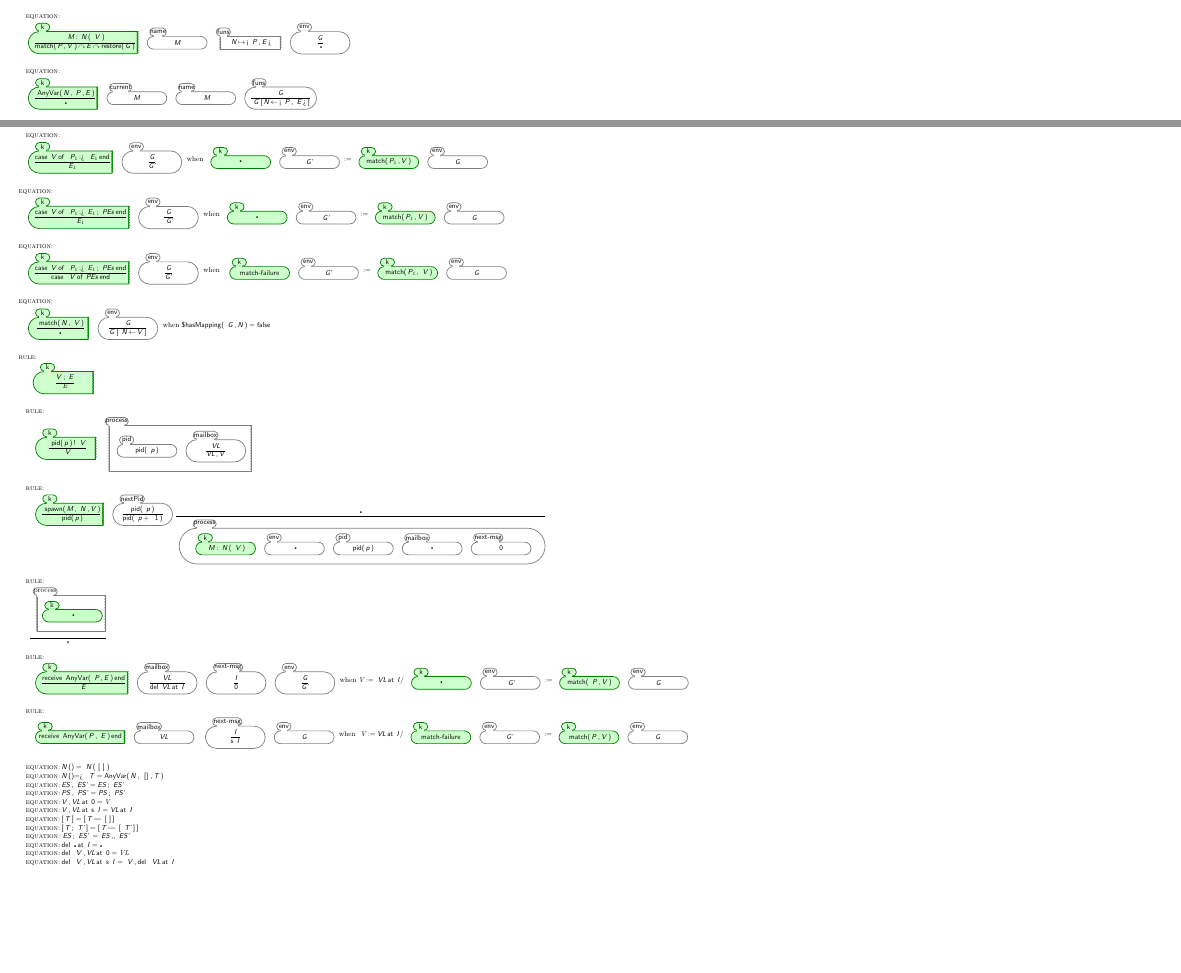
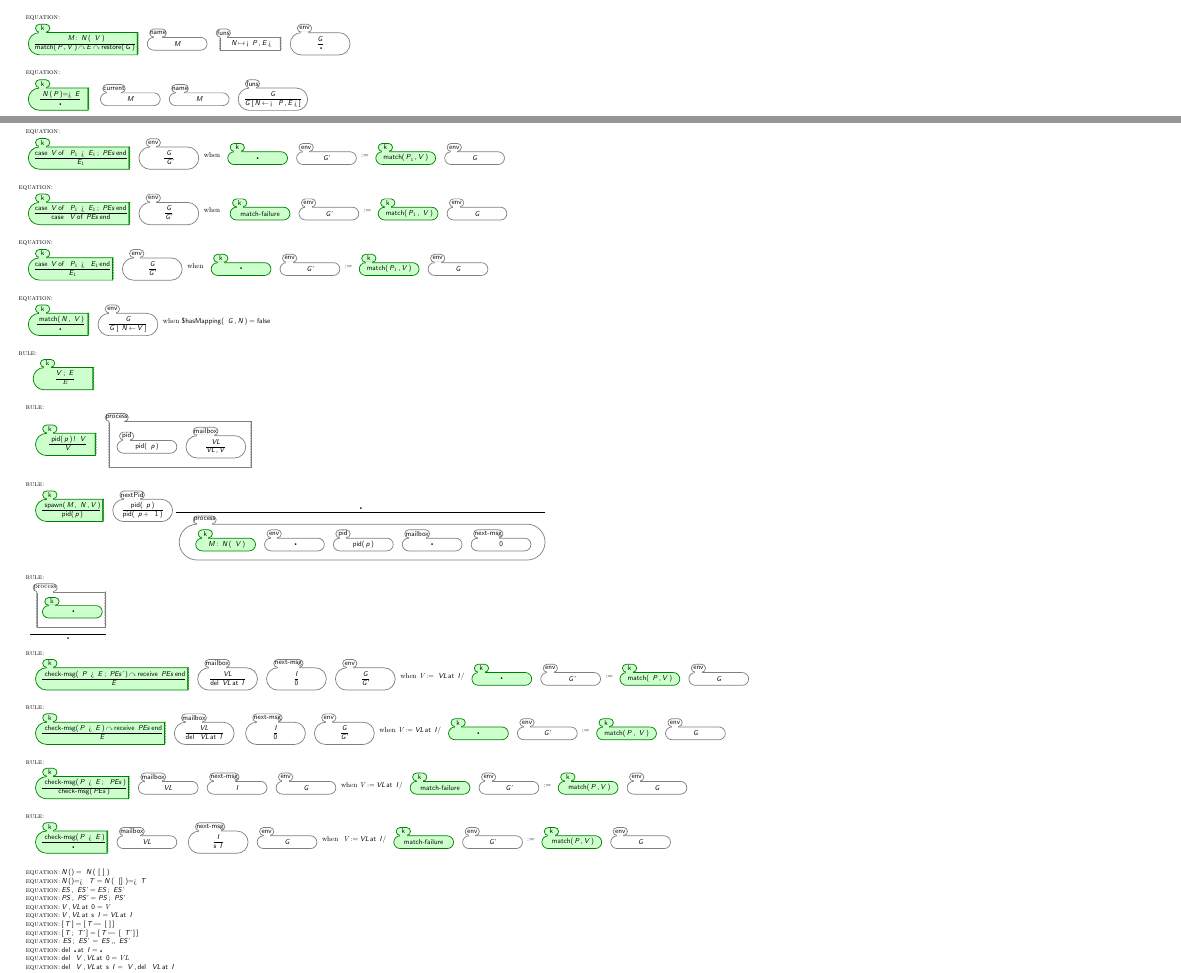
Before and after one commit to reprogrammer/kerlang, a LaTeX document (K-Maude/full/Ertest/latex/Ertest.tex): two parts of page 2 of 2, joined at a grey line, cut so that both start at the same text, the shorter picture padded with empty space. Compiled offline with pdfLaTeX.

Commit message:
Added multiple patterns to the semantics of receive.

```diff
--- a/K-Maude/full/Ertest/latex/Ertest.tex
+++ b/K-Maude/full/Ertest/latex/Ertest.tex
@@ -347,33 +348,22 @@ node[name=label,inner sep=0pt,anchor=south west,shape=rounded rectangle,
     \mixfixSep{}\variable{P}\mixfixSep{},\mixfixSep{}\variable{E}\mixfixSep{
     }>}}}\mixfixSep{}\kall{white}{env}{\reduce{\variable{G}}{\constant{
     \ensuremath{\kdot}}}}}}}}
-  \kequation{}{\mixfixPiece{\kprefix{green}{k}{\reduce{\mixfixPiece{\prefixOp{
-    AnyVar}(\mixfixSep{}\variable{N}\mixfixSep{},\mixfixSep{}\variable{
-    P}\mixfixSep{},\mixfixSep{}\variable{E}\mixfixSep{})}}{\constant{
-    \ensuremath{\kdot}}}}\mixfixSep{}\mixfixPiece{\kall{white}{current}{
-    \variable{M}}\mixfixSep{}\mixfixPiece{\kall{white}{name}{\variable{
-    M}}\mixfixSep{}\kall{white}{funs}{\reduce{\variable{G}}{\mixfixPiece{
-    \variable{G}\mixfixSep{}[\mixfixSep{}\variable{N}\mixfixSep{}\ensuremath{
-    \leftarrow}\mixfixSep{}\mixfixPiece{< \mixfixSep{}\variable{P}\mixfixSep{},
-    \mixfixSep{}\variable{E}\mixfixSep{}>}\mixfixSep{}]}}}}}}}
+  \kequation{}{\mixfixPiece{\kprefix{green}{k}{\reduce{\mixfixPiece{\variable{
+    N}\mixfixSep{}(\mixfixSep{}\variable{P}\mixfixSep{})=> \mixfixSep{
+    }\variable{E}}}{\constant{\ensuremath{\kdot}}}}\mixfixSep{}\mixfixPiece{
+    \kall{white}{current}{\variable{M}}\mixfixSep{}\mixfixPiece{\kall{white}{
+    name}{\variable{M}}\mixfixSep{}\kall{white}{funs}{\reduce{\variable{G}}{
+    \mixfixPiece{\variable{G}\mixfixSep{}[\mixfixSep{}\variable{N}\mixfixSep{
+    }\ensuremath{\leftarrow}\mixfixSep{}\mixfixPiece{< \mixfixSep{}\variable{
+    P}\mixfixSep{},\mixfixSep{}\variable{E}\mixfixSep{}>}\mixfixSep{}]}}}}}}}
   \kequation{}{\mixfixPiece{\kprefix{green}{k}{\reduce{\mixfixPiece{\prefixOp{
     match}(\mixfixSep{}\variable{N}\mixfixSep{},\mixfixSep{}\variable{
     V}\mixfixSep{})}}{\constant{\ensuremath{\kdot}}}}\mixfixSep{}\kmiddle{
     white}{env}{\mixfixPiece{\variable{N}\mixfixSep{}\ensuremath{
     \mapsto}\mixfixSep{}\variable{V}}}}}
   \kcequation{}{\mixfixPiece{\kprefix{green}{k}{\reduce{\mixfixPiece{case
-    \mixfixSep{}\variable{V}\mixfixSep{}of \mixfixSep{}\mixfixPiece{\variable{
-    P\ensuremath{\nothing_{1}}}\mixfixSep{}:> \mixfixSep{}\variable{
-    E\ensuremath{\nothing_{1}}}}\mixfixSep{}end}}{\variable{E\ensuremath{
-    \nothing_{1}}}}}\mixfixSep{}\kall{white}{env}{\reduce{\variable{G}}{
-    \variable{G'}}}}}{\mixfixPiece{\kall{green}{k}{\constant{\ensuremath{
-    \kdot}}}\mixfixSep{}\kall{white}{env}{\variable{G'}}}:= \mixfixPiece{\kall{
-    green}{k}{\mixfixPiece{\prefixOp{match}(\mixfixSep{}\variable{P\ensuremath{
-    \nothing_{1}}}\mixfixSep{},\mixfixSep{}\variable{V}\mixfixSep{
-    })}}\mixfixSep{}\kall{white}{env}{\variable{G}}}}
-  \kcequation{}{\mixfixPiece{\kprefix{green}{k}{\reduce{\mixfixPiece{case
     \mixfixSep{}\variable{V}\mixfixSep{}of \mixfixSep{}\mixfixPiece{
-    \mixfixPiece{\variable{P\ensuremath{\nothing_{1}}}\mixfixSep{}:>
+    \mixfixPiece{\variable{P\ensuremath{\nothing_{1}}}\mixfixSep{}~>
     \mixfixSep{}\variable{E\ensuremath{\nothing_{1}}}}\mixfixSep{}; \mixfixSep{
     }\variable{PEs}}\mixfixSep{}end}}{\variable{E\ensuremath{\nothing_{
     1}}}}}\mixfixSep{}\kall{white}{env}{\reduce{\variable{G}}{\variable{
@@ -394,6 +384,16 @@ node[name=label,inner sep=0pt,anchor=south west,shape=rounded rectangle,
     match}(\mixfixSep{}\variable{P\ensuremath{\nothing_{1}}}\mixfixSep{},
     \mixfixSep{}\variable{V}\mixfixSep{})}}\mixfixSep{}\kall{white}{env}{
     \variable{G}}}}
+  \kcequation{}{\mixfixPiece{\kprefix{green}{k}{\reduce{\mixfixPiece{case
+    \mixfixSep{}\variable{V}\mixfixSep{}of \mixfixSep{}\mixfixPiece{\variable{
+    P\ensuremath{\nothing_{1}}}\mixfixSep{}~> \mixfixSep{}\variable{
+    E\ensuremath{\nothing_{1}}}}\mixfixSep{}end}}{\variable{E\ensuremath{
+    \nothing_{1}}}}}\mixfixSep{}\kall{white}{env}{\reduce{\variable{G}}{
+    \variable{G'}}}}}{\mixfixPiece{\kall{green}{k}{\constant{\ensuremath{
+    \kdot}}}\mixfixSep{}\kall{white}{env}{\variable{G'}}}:= \mixfixPiece{\kall{
+    green}{k}{\mixfixPiece{\prefixOp{match}(\mixfixSep{}\variable{P\ensuremath{
+    \nothing_{1}}}\mixfixSep{},\mixfixSep{}\variable{V}\mixfixSep{
+    })}}\mixfixSep{}\kall{white}{env}{\variable{G}}}}
   \kcequation{}{\mixfixPiece{\kprefix{green}{k}{\reduce{\mixfixPiece{\prefixOp{
     match}(\mixfixSep{}\variable{N}\mixfixSep{},\mixfixSep{}\variable{
     V}\mixfixSep{})}}{\constant{\ensuremath{\kdot}}}}\mixfixSep{}\kall{white}{
@@ -428,9 +428,11 @@ node[name=label,inner sep=0pt,anchor=south west,shape=rounded rectangle,
     \kdot}}}\mixfixSep{}\kall{white}{next-msg}{\constant{0}}}}}}}}}}}
   \krule{}{\reduce{\kmiddle{white}{process}{\kall{green}{k}{\constant{
     \ensuremath{\kdot}}}}}{\constant{\ensuremath{\kdot}}}}
-  \kcrule{}{\mixfixPiece{\kprefix{green}{k}{\reduce{\mixfixPiece{receive
-    \mixfixSep{}\mixfixPiece{\prefixOp{AnyVar}(\mixfixSep{}\variable{
-    P}\mixfixSep{},\mixfixSep{}\variable{E}\mixfixSep{})}\mixfixSep{}end}}{
+  \kcrule{}{\mixfixPiece{\kprefix{green}{k}{\reduce{\mixfixPiece{\mixfixPiece{
+    \prefixOp{check-msg}(\mixfixSep{}\mixfixPiece{\mixfixPiece{\variable{
+    P}\mixfixSep{}~> \mixfixSep{}\variable{E}}\mixfixSep{}; \mixfixSep{
+    }\variable{PEs'}}\mixfixSep{})}\mixfixSep{}\ensuremath{\kra}\mixfixSep{
+    }\mixfixPiece{receive \mixfixSep{}\variable{PEs}\mixfixSep{}end}}}{
     \variable{E}}}\mixfixSep{}\mixfixPiece{\kall{white}{mailbox}{\reduce{
     \variable{VL}}{\mixfixPiece{del \mixfixSep{}\variable{VL}\mixfixSep{}at
     \mixfixSep{}\variable{I}}}}\mixfixSep{}\mixfixPiece{\kall{white}{next-msg}{
@@ -441,9 +443,36 @@ node[name=label,inner sep=0pt,anchor=south west,shape=rounded rectangle,
     G'}}}:= \mixfixPiece{\kall{green}{k}{\mixfixPiece{\prefixOp{match}(
     \mixfixSep{}\variable{P}\mixfixSep{},\mixfixSep{}\variable{V}\mixfixSep{
     })}}\mixfixSep{}\kall{white}{env}{\variable{G}}}}
-  \kcrule{}{\mixfixPiece{\kprefix{green}{k}{\mixfixPiece{receive \mixfixSep{
-    }\mixfixPiece{\prefixOp{AnyVar}(\mixfixSep{}\variable{P}\mixfixSep{},
-    \mixfixSep{}\variable{E}\mixfixSep{})}\mixfixSep{}end}}\mixfixSep{
+  \kcrule{}{\mixfixPiece{\kprefix{green}{k}{\reduce{\mixfixPiece{\mixfixPiece{
+    \prefixOp{check-msg}(\mixfixSep{}\mixfixPiece{\variable{P}\mixfixSep{}~>
+    \mixfixSep{}\variable{E}}\mixfixSep{})}\mixfixSep{}\ensuremath{
+    \kra}\mixfixSep{}\mixfixPiece{receive \mixfixSep{}\variable{PEs}\mixfixSep{
+    }end}}}{\variable{E}}}\mixfixSep{}\mixfixPiece{\kall{white}{mailbox}{
+    \reduce{\variable{VL}}{\mixfixPiece{del \mixfixSep{}\variable{
+    VL}\mixfixSep{}at \mixfixSep{}\variable{I}}}}\mixfixSep{}\mixfixPiece{
+    \kall{white}{next-msg}{\reduce{\variable{I}}{\constant{0}}}\mixfixSep{
+    }\kall{white}{env}{\reduce{\variable{G}}{\variable{G'}}}}}}}{\variable{V}:=
+    \mixfixPiece{\variable{VL}\mixfixSep{}at \mixfixSep{}\variable{I}}/\
+    \mixfixPiece{\kall{green}{k}{\constant{\ensuremath{\kdot}}}\mixfixSep{
+    }\kall{white}{env}{\variable{G'}}}:= \mixfixPiece{\kall{green}{k}{
+    \mixfixPiece{\prefixOp{match}(\mixfixSep{}\variable{P}\mixfixSep{},
+    \mixfixSep{}\variable{V}\mixfixSep{})}}\mixfixSep{}\kall{white}{env}{
+    \variable{G}}}}
+  \kcrule{}{\mixfixPiece{\kprefix{green}{k}{\reduce{\mixfixPiece{\prefixOp{
+    check-msg}(\mixfixSep{}\mixfixPiece{\mixfixPiece{\variable{P}\mixfixSep{}~>
+    \mixfixSep{}\variable{E}}\mixfixSep{}; \mixfixSep{}\variable{
+    PEs}}\mixfixSep{})}}{\mixfixPiece{\prefixOp{check-msg}(\mixfixSep{
+    }\variable{PEs}\mixfixSep{})}}}\mixfixSep{}\mixfixPiece{\kall{white}{
+    mailbox}{\variable{VL}}\mixfixSep{}\mixfixPiece{\kall{white}{next-msg}{
+    \variable{I}}\mixfixSep{}\kall{white}{env}{\variable{G}}}}}}{\variable{V}:=
+    \mixfixPiece{\variable{VL}\mixfixSep{}at \mixfixSep{}\variable{I}}/\
+    \mixfixPiece{\kall{green}{k}{\constant{match-failure}}\mixfixSep{}\kall{
+    white}{env}{\variable{G'}}}:= \mixfixPiece{\kall{green}{k}{\mixfixPiece{
+    \prefixOp{match}(\mixfixSep{}\variable{P}\mixfixSep{},\mixfixSep{
+    }\variable{V}\mixfixSep{})}}\mixfixSep{}\kall{white}{env}{\variable{G}}}}
+  \kcrule{}{\mixfixPiece{\kprefix{green}{k}{\reduce{\mixfixPiece{\prefixOp{
+    check-msg}(\mixfixSep{}\mixfixPiece{\variable{P}\mixfixSep{}~> \mixfixSep{
+    }\variable{E}}\mixfixSep{})}}{\constant{\ensuremath{\kdot}}}}\mixfixSep{
     }\mixfixPiece{\kall{white}{mailbox}{\variable{VL}}\mixfixSep{}\mixfixPiece{
     \kall{white}{next-msg}{\reduce{\variable{I}}{\mixfixPiece{s \mixfixSep{
     }\variable{I}}}}\mixfixSep{}\kall{white}{env}{\variable{G}}}}}}{\variable{
@@ -456,9 +485,9 @@ node[name=label,inner sep=0pt,anchor=south west,shape=rounded rectangle,
     \variable{N}\mixfixSep{}(\mixfixSep{}\mixfixPiece{{\mixfixSep{}\constant{[
     ]}\mixfixSep{}}}\mixfixSep{})}}
   \mequation{}{\mixfixPiece{\variable{N}\mixfixSep{}()=> \mixfixSep{}\variable{
-    T}}}{\mixfixPiece{\prefixOp{AnyVar}(\mixfixSep{}\variable{N}\mixfixSep{},
-    \mixfixSep{}\mixfixPiece{{\mixfixSep{}\constant{[]}\mixfixSep{
-    }}}\mixfixSep{},\mixfixSep{}\variable{T}\mixfixSep{})}}
+    T}}}{\mixfixPiece{\variable{N}\mixfixSep{}(\mixfixSep{}\mixfixPiece{{
+    \mixfixSep{}\constant{[]}\mixfixSep{}}}\mixfixSep{})=> \mixfixSep{
+    }\variable{T}}}
   \mequation{}{\mixfixPiece{\variable{ES}\mixfixSep{},\mixfixSep{}\variable{
     ES'}}}{\mixfixPiece{\variable{ES}\mixfixSep{}; \mixfixSep{}\variable{ES'}}}
   \mequation{}{\mixfixPiece{\variable{PS}\mixfixSep{},\mixfixSep{}\variable{
```
Also changed, not shown: K-Maude/full/Ertest/latex/Ertest.pdf, K-Maude/full/Ertest/latex/Ertest.tex (29 more changed lines), 5 other files.
